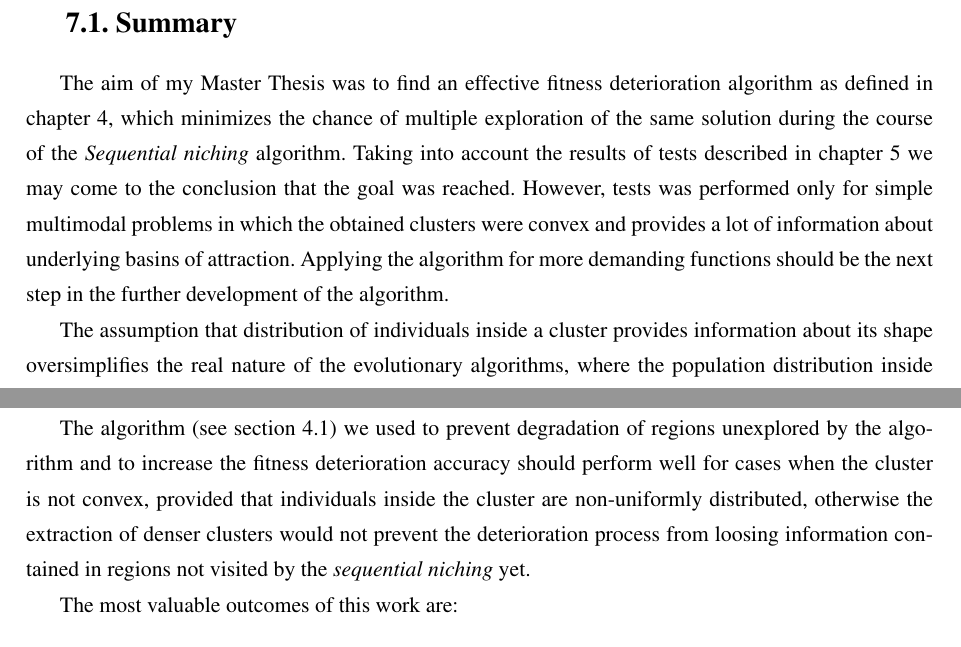
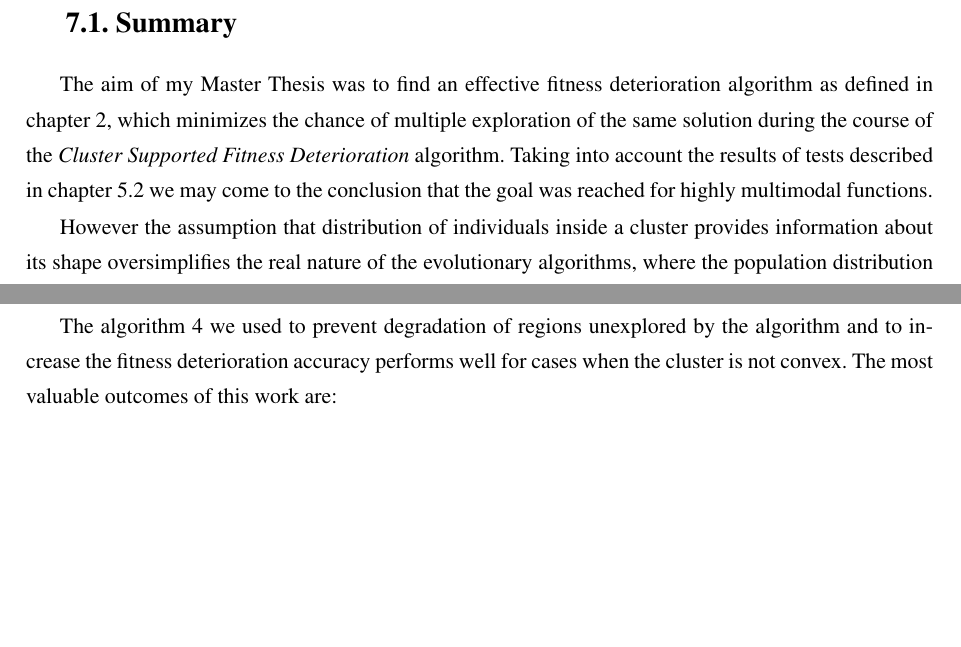
Before and after one commit to wolny/msThesis, a LaTeX thesis (document.tex, which reads Conclusions.tex): two parts of page 32 of 37, joined at a grey line, cut so that both start at the same text, the shorter picture padded with empty space. Compiled offline with pdfLaTeX.

Commit message:
chapter 6 correction

```diff
--- a/Conclusions.tex
+++ b/Conclusions.tex
@@ -1,21 +1,17 @@
 
 \chapter{Conclusions}
-\label{Conclusions}
+\label{ch:Conclusions}
 
 \section{Summary}
 The aim of my Master Thesis was to find an effective fitness deterioration
-algorithm as defined in chapter 4, which minimizes the chance of multiple
-exploration of the same solution during the course of the \textit{Sequential
-niching} algorithm. Taking into account the results of tests described in
-chapter 5 we may come to the conclusion that the goal was reached. However,
-tests was performed only for simple
-multimodal problems in which the obtained clusters were convex and provides
-a lot of information about underlying basins of attraction. Applying the
-algorithm for more demanding functions should be the next step in the further
-development of the algorithm.
+algorithm as defined in chapter \ref{ch:csfdAlgorithm}, which minimizes the
+chance of multiple exploration of the same solution during the course of the \textit{Cluster Supported Fitness
+Deterioration} algorithm. Taking into account the results of tests described in
+chapter \ref{sec:testFun} we may come to the conclusion that the goal was
+reached for highly multimodal functions.
 
-The assumption that distribution of individuals inside a cluster provides
-information about its shape oversimplifies the real nature of the evolutionary
+However the assumption that distribution of individuals inside a cluster
+provides information about its shape oversimplifies the real nature of the evolutionary
 algorithms, where the population distribution inside basins of attraction is
 very hard to predict and depends on many factors, including recombination versus
 mutation rate, selection algorithm, definition of genetic operators such as
@@ -33,13 +29,8 @@ accurate only for problems with many local solutions but even for such problems
 because it outperforms \textit{Weighted scheme} in terms of efficiency.
 
-The algorithm (see section 4.1) we used to prevent degradation of regions
-unexplored by the algorithm and to increase the fitness deterioration accuracy
-should perform well for cases when the cluster is not convex, provided that
-individuals inside the cluster are non-uniformly distributed,
-otherwise the extraction of denser clusters would not prevent the deterioration
-process from loosing information contained in regions not visited
-by the \textit{sequential niching} yet.
-
+The algorithm \ref{alg:IFDA} we used to prevent degradation of
+regions unexplored by the algorithm and to increase the fitness deterioration accuracy
+performs well for cases when the cluster is not convex.
 The most valuable outcomes of this work are:
 \begin{itemize}
 
```
Also changed, not shown: TestedAlgorithms.tex (+5 -5 lines), document.tex (+0 -1 lines), document.pdf, Conclusions.tex (26 more changed lines), 4 other files.
